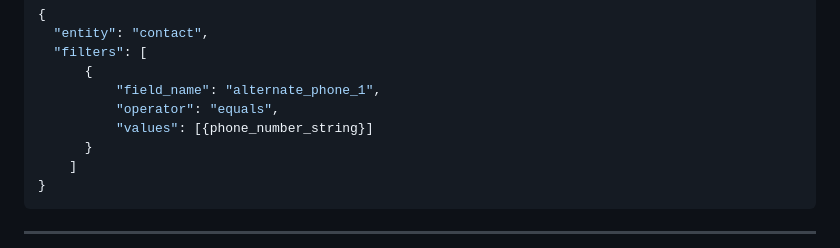
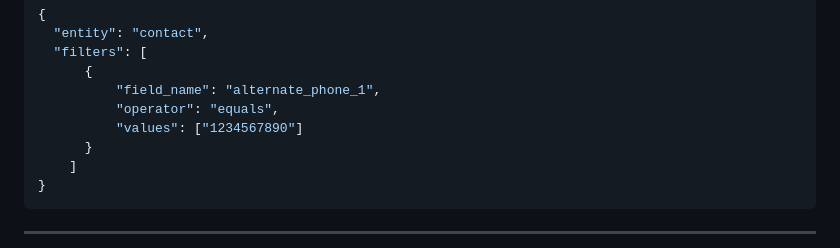
Before and after one commit to freeagentcrm/chpw, a Markdown page: README.md, the part around the change. GitHub-like rendering.

Commit message:
query by phone example fix

```diff
--- a/README.md
+++ b/README.md
@@ -107,7 +107,7 @@ GRAPHQL VARIABLES
       {
           "field_name": "alternate_phone_1",
           "operator": "equals",
-          "values": [{phone_number_string}]
+          "values": ["1234567890"]
       }
     ]
 }
```
